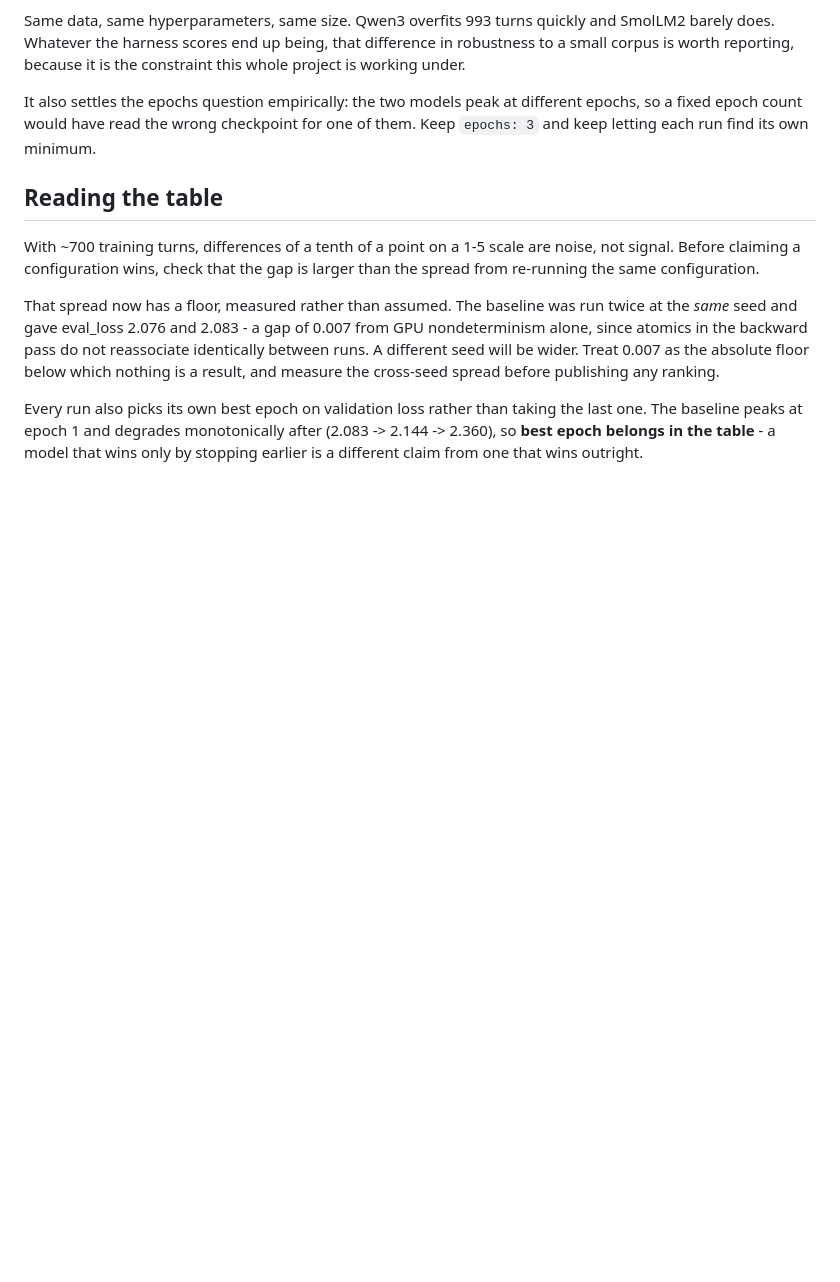
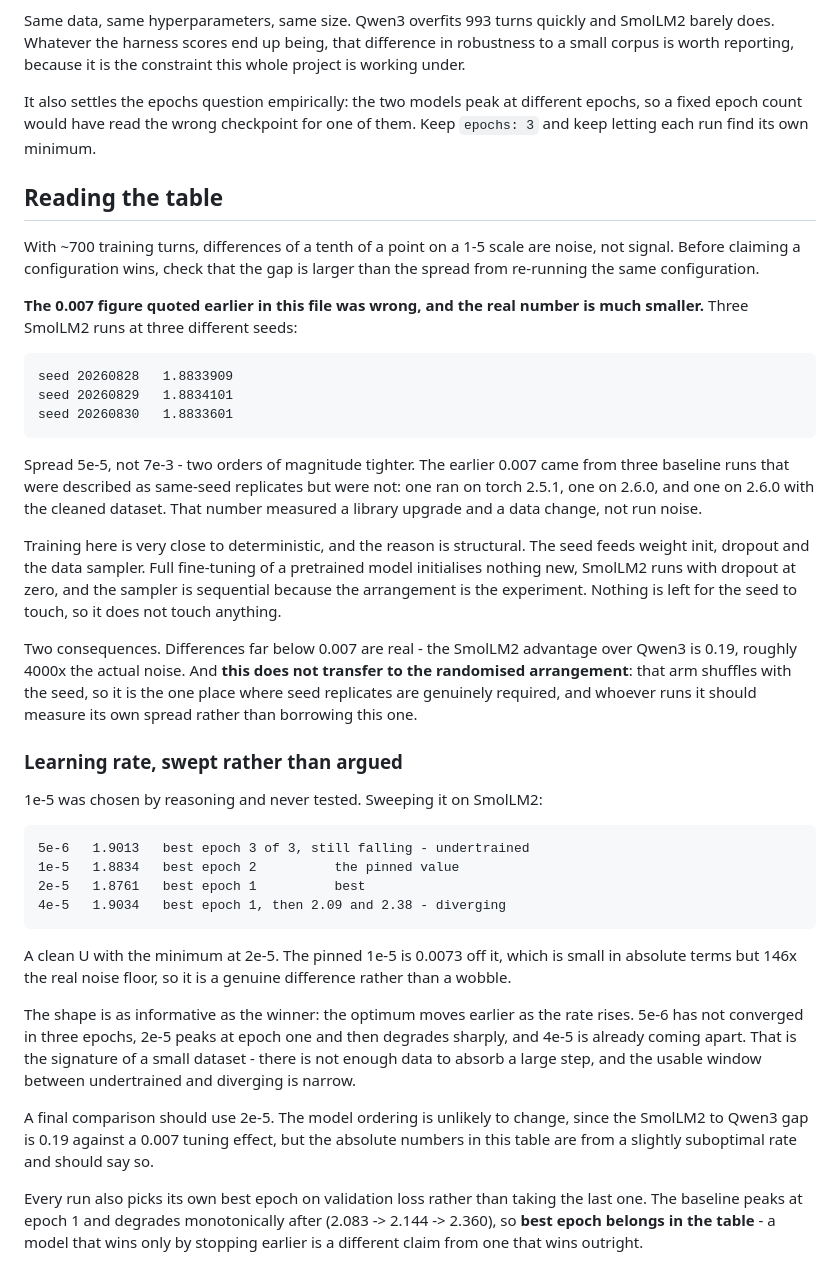
Before and after one commit to ashuwhy/psychobase, a Markdown page: model/RESULTS.md, the part around the change. Rendered like a GitHub page; blank space fills up the shorter version.

Commit message:
Seed and learning rate measured, and the noise floor was wrong by 100x
Three SmolLM2 runs at three seeds give 1.8833909, 1.8834101 and 1.8833601 - a
spread of 5e-5. The 0.007 this file has been quoting as a noise floor came from
three baseline runs described as same-seed replicates that were not: one on
torch 2.5.1, one on 2.6.0, one on 2.6.0 with the cleaned data. That figure
measured a library upgrade and a dataset change, not run noise.

The seed does almost nothing here for a structural reason. It feeds weight init,
dropout and the data sampler; full fine-tuning initialises nothing new, SmolLM2
has dropout at zero, and the sampler is sequential because the arrangement is
the experiment. This will not hold for the randomised arrangement, which
shuffles with the seed and needs its own replicates rather than borrowing this
result.

The learning rate sweep gives a clean U - 5e-6 1.9013, 1e-5 1.8834, 2e-5 1.8761,
4e-5 1.9034 - with the minimum at 2e-5 and 4e-5 already diverging to 2.38 by
epoch three. The pinned 1e-5 is 0.0073 off the optimum, which is 146x the real
noise floor. The optimum also arrives earlier as the rate rises, which is what a
small dataset looks like: the window between undertrained and diverging is
narrow.

Model ordering is unaffected - the SmolLM2 to Qwen3 gap is 0.19 against a 0.007
tuning effect - but the table's absolute numbers come from a slightly
suboptimal rate and now say so.

```diff
--- a/model/RESULTS.md
+++ b/model/RESULTS.md
@@ -195,12 +195,53 @@ With ~700 training turns, differences of a tenth of a point on a 1-5 scale are
 noise, not signal. Before claiming a configuration wins, check that the gap is
 larger than the spread from re-running the same configuration.
 
-That spread now has a floor, measured rather than assumed. The baseline was run
-twice at the *same* seed and gave eval_loss 2.076 and 2.083 - a gap of 0.007
-from GPU nondeterminism alone, since atomics in the backward pass do not
-reassociate identically between runs. A different seed will be wider. Treat
-0.007 as the absolute floor below which nothing is a result, and measure the
-cross-seed spread before publishing any ranking.
+**The 0.007 figure quoted earlier in this file was wrong, and the real number is
+much smaller.** Three SmolLM2 runs at three different seeds:
+
+    seed 20260828   1.8833909
+    seed 20260829   1.8834101
+    seed 20260830   1.8833601
+
+Spread 5e-5, not 7e-3 - two orders of magnitude tighter. The earlier 0.007 came
+from three baseline runs that were described as same-seed replicates but were
+not: one ran on torch 2.5.1, one on 2.6.0, and one on 2.6.0 with the cleaned
+dataset. That number measured a library upgrade and a data change, not run noise.
+
+Training here is very close to deterministic, and the reason is structural. The
+seed feeds weight init, dropout and the data sampler. Full fine-tuning of a
+pretrained model initialises nothing new, SmolLM2 runs with dropout at zero, and
+the sampler is sequential because the arrangement is the experiment. Nothing is
+left for the seed to touch, so it does not touch anything.
+
+Two consequences. Differences far below 0.007 are real - the SmolLM2 advantage
+over Qwen3 is 0.19, roughly 4000x the actual noise. And **this does not transfer
+to the randomised arrangement**: that arm shuffles with the seed, so it is the
+one place where seed replicates are genuinely required, and whoever runs it
+should measure its own spread rather than borrowing this one.
+
+### Learning rate, swept rather than argued
+
+1e-5 was chosen by reasoning and never tested. Sweeping it on SmolLM2:
+
+    5e-6   1.9013   best epoch 3 of 3, still falling - undertrained
+    1e-5   1.8834   best epoch 2          the pinned value
+    2e-5   1.8761   best epoch 1          best
+    4e-5   1.9034   best epoch 1, then 2.09 and 2.38 - diverging
+
+A clean U with the minimum at 2e-5. The pinned 1e-5 is 0.0073 off it, which is
+small in absolute terms but 146x the real noise floor, so it is a genuine
+difference rather than a wobble.
+
+The shape is as informative as the winner: the optimum moves earlier as the rate
+rises. 5e-6 has not converged in three epochs, 2e-5 peaks at epoch one and then
+degrades sharply, and 4e-5 is already coming apart. That is the signature of a
+small dataset - there is not enough data to absorb a large step, and the usable
+window between undertrained and diverging is narrow.
+
+A final comparison should use 2e-5. The model ordering is unlikely to change,
+since the SmolLM2 to Qwen3 gap is 0.19 against a 0.007 tuning effect, but the
+absolute numbers in this table are from a slightly suboptimal rate and should
+say so.
 
 Every run also picks its own best epoch on validation loss rather than taking
 the last one. The baseline peaks at epoch 1 and degrades monotonically after
```
